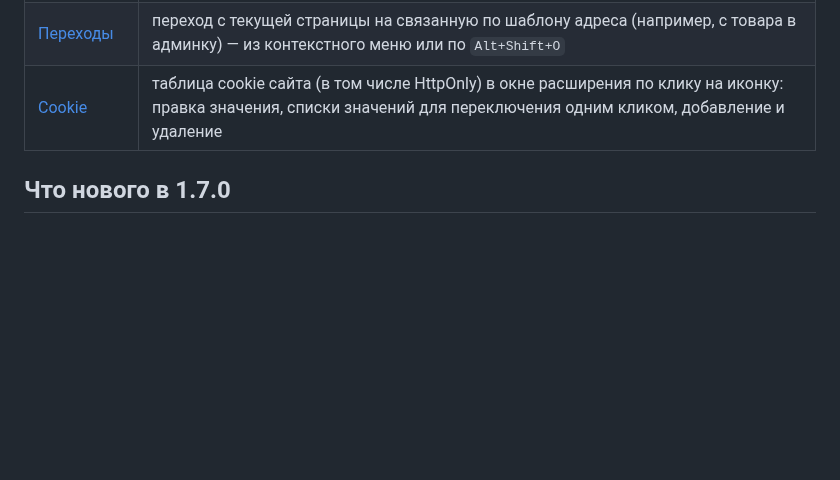
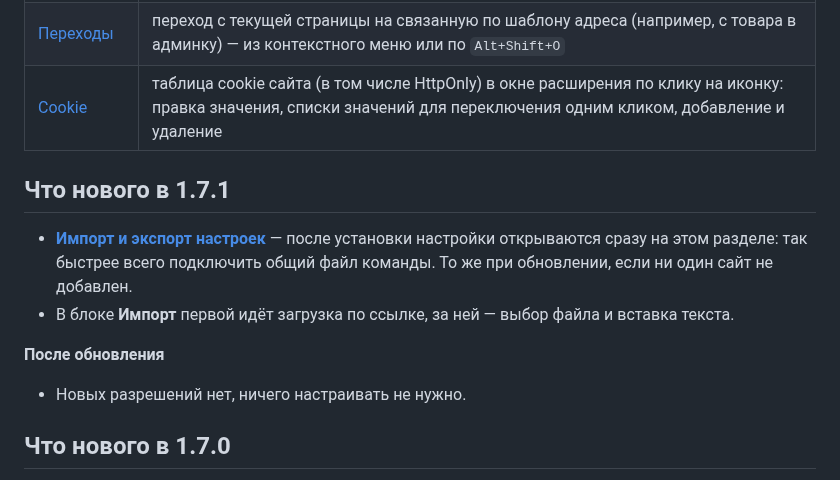
Before and after one commit to aidanbek/dev-helper-chrome-extension, a Markdown page: README.md, the part around the change. Drawn GitHub-style; blank space fills up the shorter version.

```diff
--- a/README.md
+++ b/README.md
@@ -10,6 +10,16 @@ Chrome-расширение (Manifest V3) — набор небольших по
 | [Релизы Jira](#фича-релизы-jira) | фильтр по меткам над списком задач релиза («без меток», «без обязательных меток», исключение, «ИЛИ / И»), метки и MR в строках, копирование задач, ссылка на поиск Jira |
 | [Переходы](#фича-переходы) | переход с текущей страницы на связанную по шаблону адреса (например, с товара в админку) — из контекстного меню или по `Alt+Shift+O` |
 | [Cookie](#фича-cookie) | таблица cookie сайта (в том числе HttpOnly) в окне расширения по клику на иконку: правка значения, списки значений для переключения одним кликом, добавление и удаление |
+
+## Что нового в 1.7.1
+
+- **[Импорт и экспорт настроек](#импорт-и-экспорт-настроек)** — после установки настройки открываются сразу на этом разделе:
+  так быстрее всего подключить общий файл команды. То же при обновлении, если ни один сайт не добавлен.
+- В блоке **Импорт** первой идёт загрузка по ссылке, за ней — выбор файла и вставка текста.
+
+**После обновления**
+
+- Новых разрешений нет, ничего настраивать не нужно.
 
 ## Что нового в 1.7.0
 
```
Also changed, not shown: store/listing.md (+15 -0 lines).
